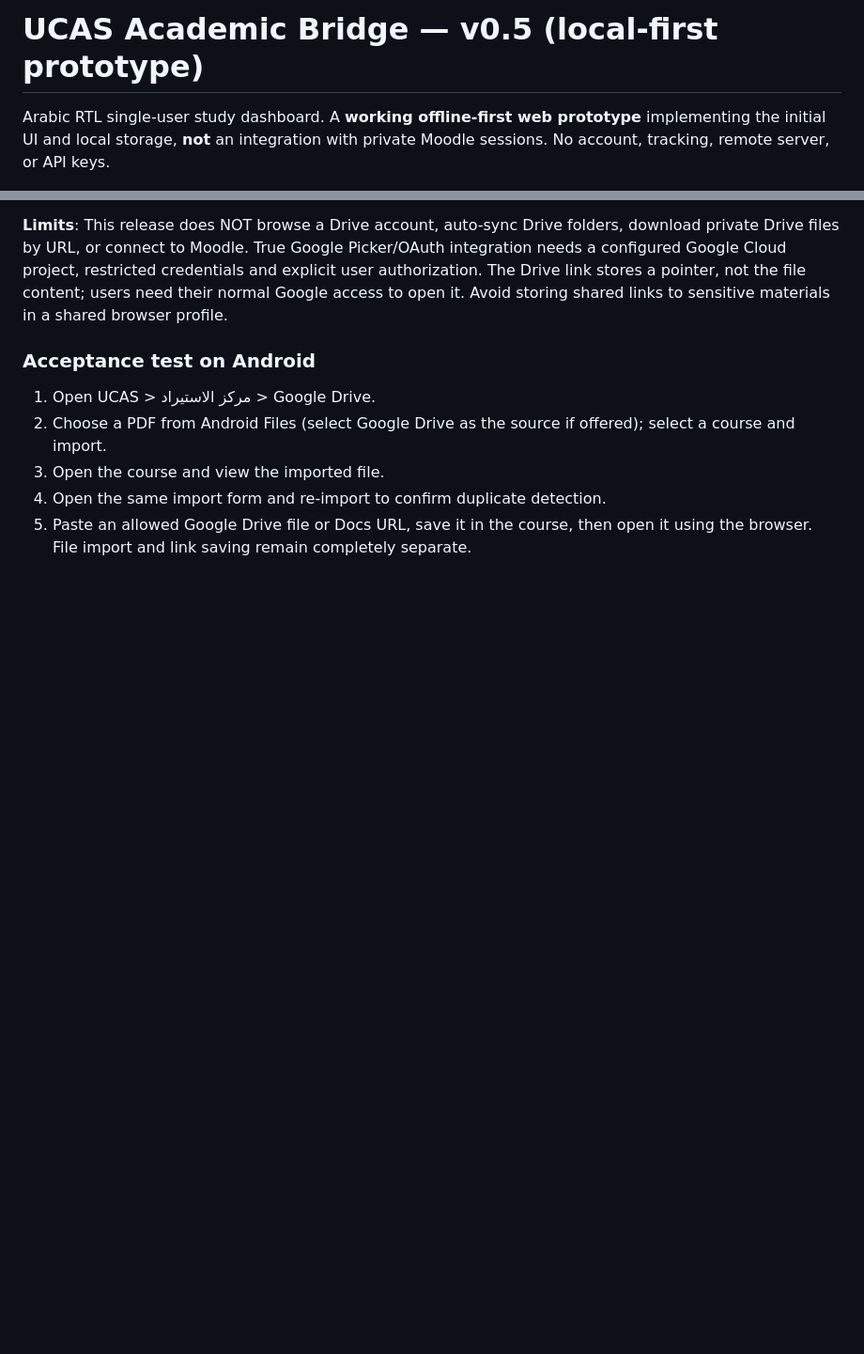
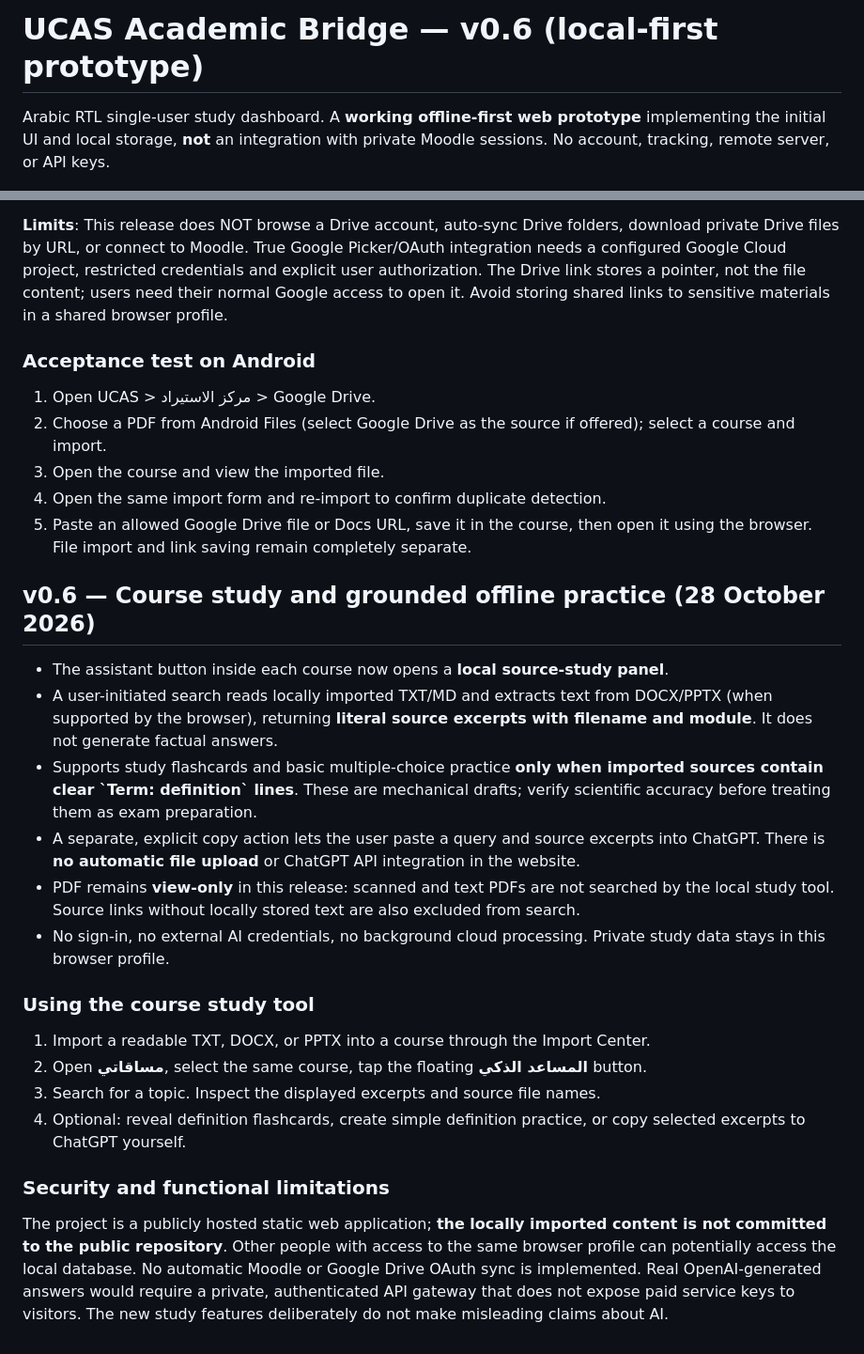
Before and after one commit to mmashharawi2021-cell/UCAS, a Markdown page: README.md, 2 parts joined by grey strips. Shown at 94% size. GitHub-like rendering; blank space fills up the shorter version.

Commit message:
docs(v0.6): document local referenced study, generated review quizzes and PDF limitations

```diff
--- a/README.md
+++ b/README.md
@@ -1,4 +1,4 @@
-# UCAS Academic Bridge — v0.5 (local-first prototype)
+# UCAS Academic Bridge — v0.6 (local-first prototype)
 
 Arabic RTL single-user study dashboard. A **working offline-first web prototype** implementing the initial UI and local storage, **not** an integration with private Moodle sessions. No account, tracking, remote server, or API keys.
 
@@ -102,3 +102,22 @@ The central **Google Drive** tab is now usable in the browser without a UCAS acc
 3. Open the course and view the imported file.
 4. Open the same import form and re-import to confirm duplicate detection.
 5. Paste an allowed Google Drive file or Docs URL, save it in the course, then open it using the browser. File import and link saving remain completely separate.
+
+
+## v0.6 — Course study and grounded offline practice (28 October 2026)
+
+- The assistant button inside each course now opens a **local source-study panel**.
+- A user-initiated search reads locally imported TXT/MD and extracts text from DOCX/PPTX (when supported by the browser), returning **literal source excerpts with filename and module**. It does not generate factual answers.
+- Supports study flashcards and basic multiple-choice practice **only when imported sources contain clear \`Term: definition\` lines**. These are mechanical drafts; verify scientific accuracy before treating them as exam preparation.
+- A separate, explicit copy action lets the user paste a query and source excerpts into ChatGPT. There is **no automatic file upload** or ChatGPT API integration in the website.
+- PDF remains **view-only** in this release: scanned and text PDFs are not searched by the local study tool. Source links without locally stored text are also excluded from search.
+- No sign-in, no external AI credentials, no background cloud processing. Private study data stays in this browser profile.
+
+### Using the course study tool
+1. Import a readable TXT, DOCX, or PPTX into a course through the Import Center.
+2. Open **مساقاتي**, select the same course, tap the floating **المساعد الذكي** button.
+3. Search for a topic. Inspect the displayed excerpts and source file names.
+4. Optional: reveal definition flashcards, create simple definition practice, or copy selected excerpts to ChatGPT yourself.
+
+### Security and functional limitations
+The project is a publicly hosted static web application; **the locally imported content is not committed to the public repository**. Other people with access to the same browser profile can potentially access the local database. No automatic Moodle or Google Drive OAuth sync is implemented. Real OpenAI-generated answers would require a private, authenticated API gateway that does not expose paid service keys to visitors. The new study features deliberately do not make misleading claims about AI.
```
